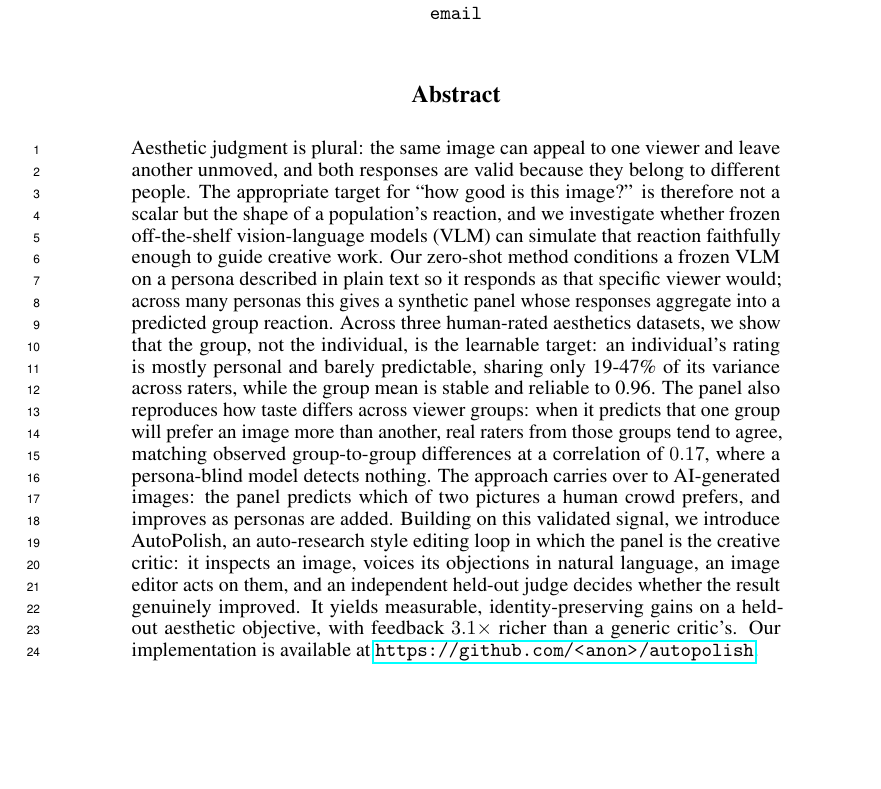
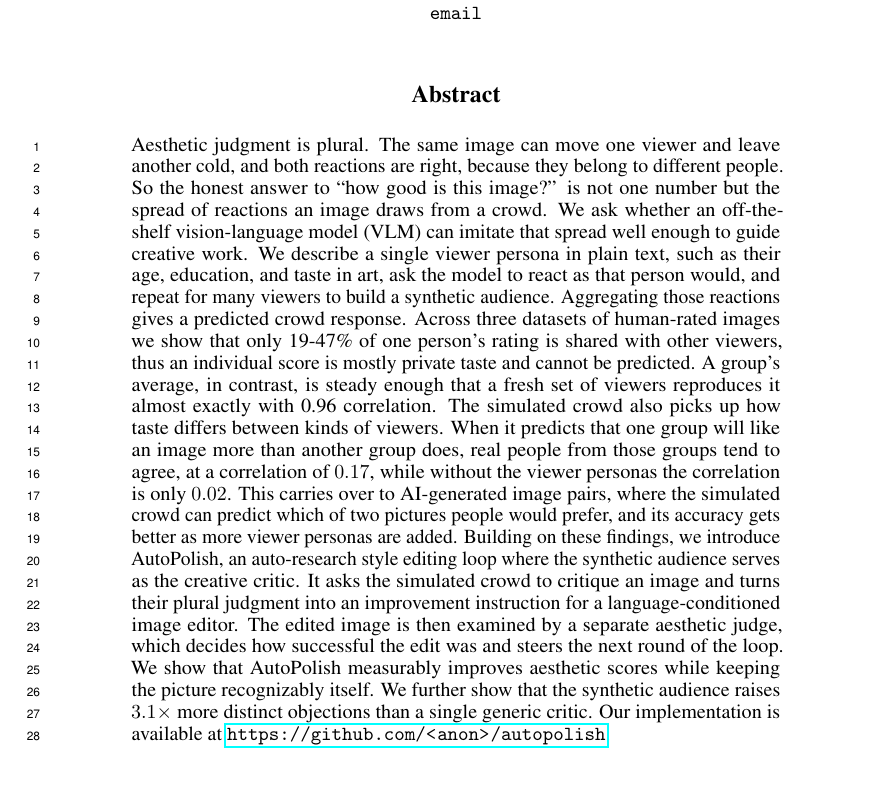
Before and after one commit to SajjadPSavoji/SyntheticAudience, a LaTeX paper (docs/paper/neurips_creative_ai/autopolish.tex): part of page 1 of 20, cut so that both start at the same text, the shorter picture padded with empty space. Compiled offline with pdfLaTeX.

Commit message:
absract is fixed. Fire Emoji!

```diff
--- a/docs/paper/neurips_creative_ai/autopolish.tex
+++ b/docs/paper/neurips_creative_ai/autopolish.tex
@@ -75,7 +75,7 @@
 
 
 \begin{abstract}
-Aesthetic judgment is plural: the same image can appeal to one viewer and leave another unmoved, and both responses are valid because they belong to different people. The appropriate target for ``how good is this image?'' is therefore not a scalar but the shape of a population's reaction, and we investigate whether frozen off-the-shelf vision-language models (VLM) can simulate that reaction faithfully enough to guide creative work. Our zero-shot method conditions a frozen VLM on a persona described in plain text so it responds as that specific viewer would; across many personas this gives a synthetic panel whose responses aggregate into a predicted group reaction. Across three human-rated aesthetics datasets, we show that the group, not the individual, is the learnable target: an individual's rating is mostly personal and barely predictable, sharing only 19-47\% of its variance across raters, while the group mean is stable and reliable to 0.96. The panel also reproduces how taste differs across viewer groups: when it predicts that one group will prefer an image more than another, real raters from those groups tend to agree, matching observed group-to-group differences at a correlation of $0.17$, where a persona-blind model detects nothing. The approach carries over to AI-generated images: the panel predicts which of two pictures a human crowd prefers, and improves as personas are added. Building on this validated signal, we introduce AutoPolish, an auto-research style editing loop in which the panel is the creative critic: it inspects an image, voices its objections in natural language, an image editor acts on them, and an independent held-out judge decides whether the result genuinely improved. It yields measurable, identity-preserving gains on a held-out aesthetic objective, with feedback $3.1\times$ richer than a generic critic's. Our implementation is available at \url{https://github.com/<anon>/autopolish}.
+Aesthetic judgment is plural. The same image can move one viewer and leave another cold, and both reactions are right, because they belong to different people. So the honest answer to ``how good is this image?'' is not one number but the spread of reactions an image draws from a crowd. We ask whether an off-the-shelf vision-language model (VLM) can imitate that spread well enough to guide creative work. We describe a single viewer persona in plain text, such as their age, education, and taste in art, ask the model to react as that person would, and repeat for many viewers to build a synthetic audience. Aggregating those reactions gives a predicted crowd response. Across three datasets of human-rated images we show that only 19-47\% of one person's rating is shared with other viewers, thus an individual score is mostly private taste and cannot be predicted. A group's average, in contrast, is steady enough that a fresh set of viewers reproduces it almost exactly with 0.96 correlation. The simulated crowd also picks up how taste differs between kinds of viewers. When it predicts that one group will like an image more than another group does, real people from those groups tend to agree, at a correlation of $0.17$, while without the viewer personas the correlation is only $0.02$. This carries over to AI-generated image pairs, where the simulated crowd can predict which of two pictures people would prefer, and its accuracy gets better as more viewer personas are added. Building on these findings, we introduce AutoPolish, an auto-research style editing loop where the synthetic audience serves as the creative critic. It asks the simulated crowd to critique an image and turns their plural judgment into an improvement instruction for a language-conditioned image editor. The edited image is then examined by a separate aesthetic judge, which decides how successful the edit was and steers the next round of the loop. We show that AutoPolish measurably improves aesthetic scores while keeping the picture recognizably itself. We further show that the synthetic audience raises $3.1\times$ more distinct objections than a single generic critic. Our implementation is available at \url{https://github.com/<anon>/autopolish}.
 \end{abstract}
 
 
```
